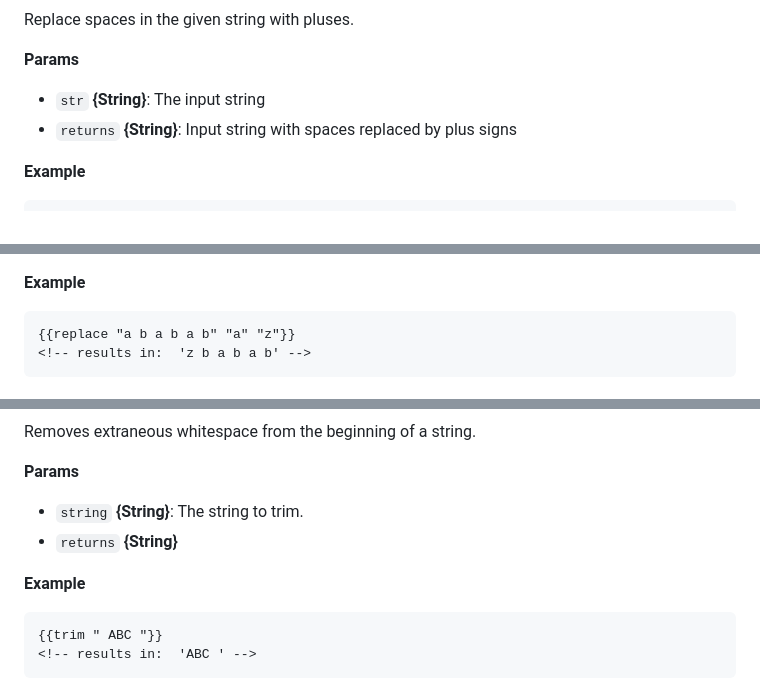
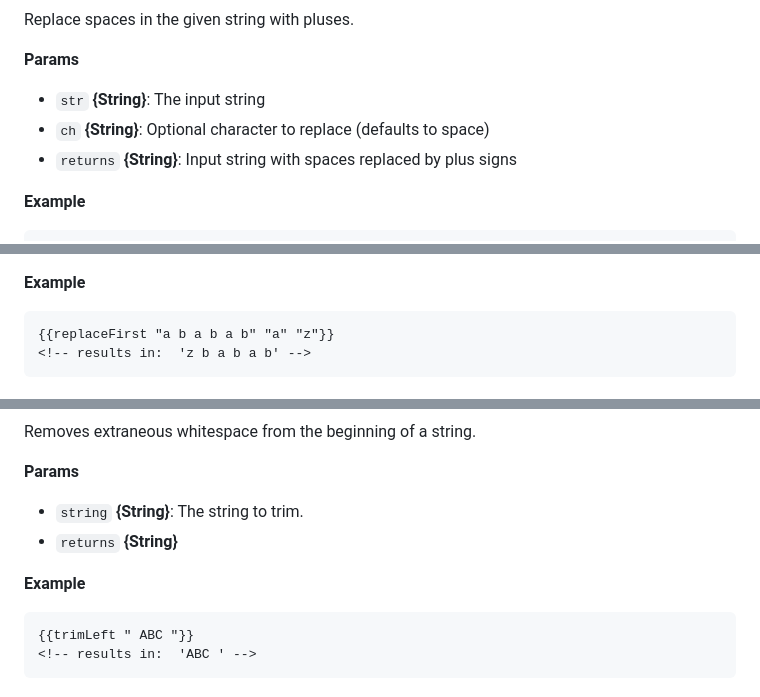
Before and after one commit to jaredwray/fumanchu, a Markdown page: site/docs/string.md, 3 parts joined by grey strips. Rendered like a GitHub page.

````diff
--- a/site/docs/string.md
+++ b/site/docs/string.md
@@ -278,6 +285,7 @@ Replace spaces in the given string with pluses.
 **Params**
 
 * `str` **{String}**: The input string
+* `ch` **{String}**: Optional character to replace (defaults to space)
 * `returns` **{String}**: Input string with spaces replaced by plus signs
 
 **Example**
@@ -389,7 +397,7 @@ Replace the first occurrence of substring `a` with substring `b`.
 **Example**
 
 ```html
-{{replace "a b a b a b" "a" "z"}}
+{{replaceFirst "a b a b a b" "a" "z"}}
 <!-- results in:  'z b a b a b' -->
 ```
 
@@ -522,7 +530,7 @@ Removes extraneous whitespace from the beginning of a string.
 **Example**
 
 ```html
-{{trim " ABC "}}
+{{trimLeft " ABC "}}
 <!-- results in:  'ABC ' -->
 ```
 
````
Also changed, not shown: other parts of site/docs/string.md (+82 -75 lines).
